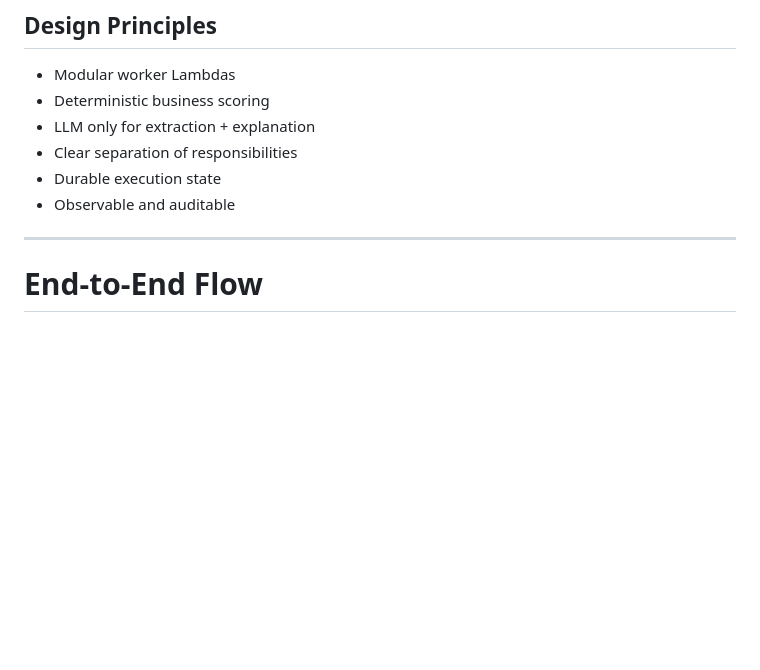
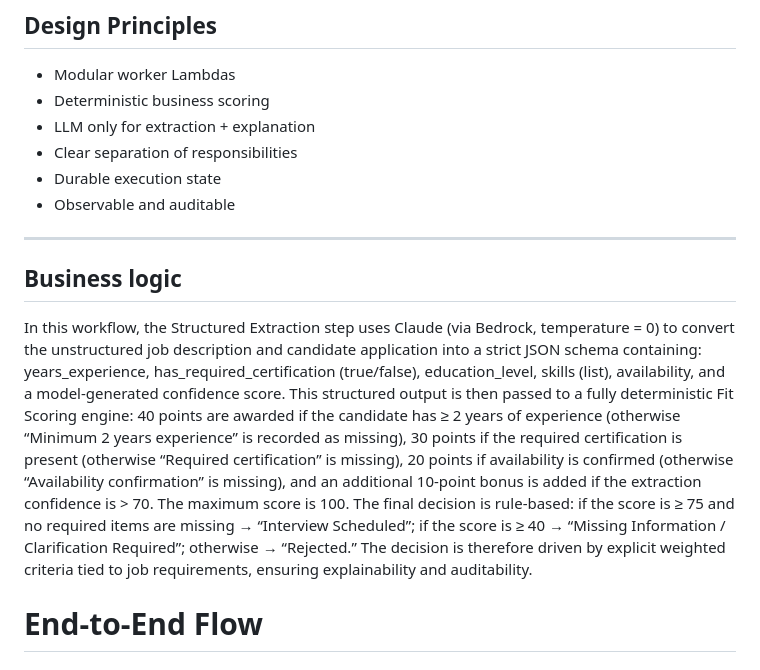
Before and after one commit to JuliaBaucher/AgenticScreeningDemo, a Markdown page: README.md, the part around the change. Drawn GitHub-style; blank space fills up the shorter version.

```diff
--- a/README.md
+++ b/README.md
@@ -104,6 +104,11 @@ This solution introduces:
 - Observable and auditable
 
 ---
+
+
+## Business logic
+
+In this workflow, the Structured Extraction step uses Claude (via Bedrock, temperature = 0) to convert the unstructured job description and candidate application into a strict JSON schema containing: years_experience, has_required_certification (true/false), education_level, skills (list), availability, and a model-generated confidence score. This structured output is then passed to a fully deterministic Fit Scoring engine: 40 points are awarded if the candidate has ≥ 2 years of experience (otherwise “Minimum 2 years experience” is recorded as missing), 30 points if the required certification is present (otherwise “Required certification” is missing), 20 points if availability is confirmed (otherwise “Availability confirmation” is missing), and an additional 10-point bonus is added if the extraction confidence is > 70. The maximum score is 100. The final decision is rule-based: if the score is ≥ 75 and no required items are missing → “Interview Scheduled”; if the score is ≥ 40 → “Missing Information / Clarification Required”; otherwise → “Rejected.” The decision is therefore driven by explicit weighted criteria tied to job requirements, ensuring explainability and auditability.
 
 # End-to-End Flow
 
```
